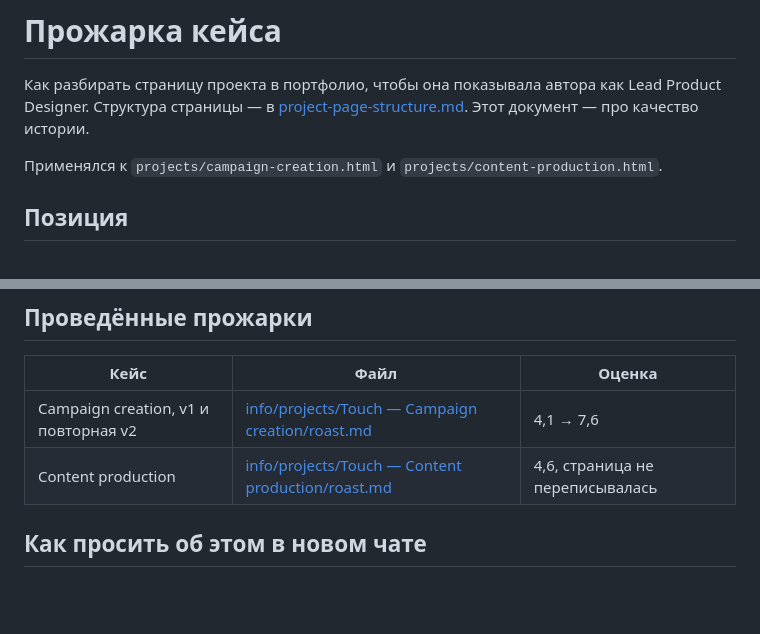
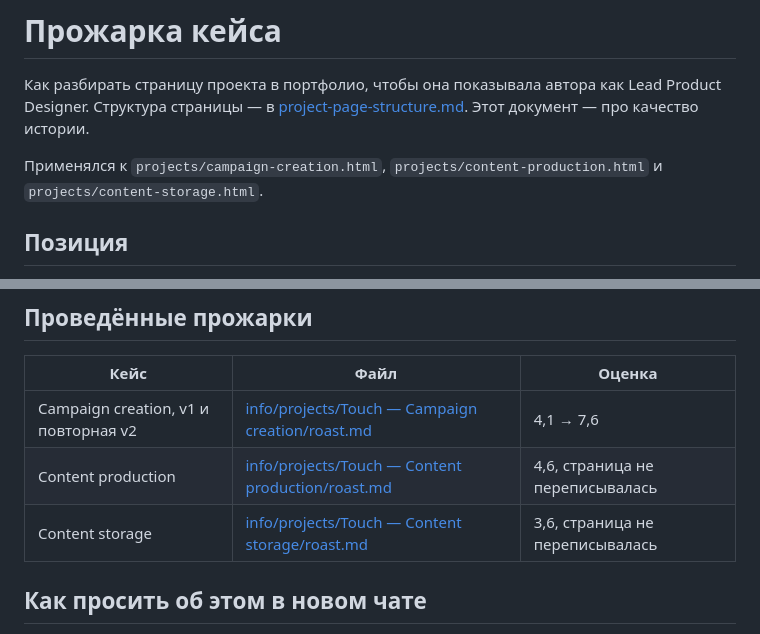
Before and after one commit to kirilyukvv/Portfolio, a Markdown page: project-roast.md, 2 parts joined by grey strips. GitHub-like rendering; blank space fills up the shorter version.

Commit message:
Roast the Content storage case study against the vision meeting transcript.
Co-Authored-By: Claude Opus 5.5 <noreply@anthropic.com>
Claude-Session: https://claude.ai/code/session_01RJLpnVZg1Jxn2AgGdxv9hq

```diff
--- a/project-roast.md
+++ b/project-roast.md
@@ -2,7 +2,7 @@
 
 Как разбирать страницу проекта в портфолио, чтобы она показывала автора как Lead Product Designer. Структура страницы — в [project-page-structure.md](project-page-structure.md). Этот документ — про качество истории.
 
-Применялся к `projects/campaign-creation.html` и `projects/content-production.html`.
+Применялся к `projects/campaign-creation.html`, `projects/content-production.html` и `projects/content-storage.html`.
 
 ## Позиция
 
@@ -91,6 +91,7 @@
 |---|---|---|
 | Campaign creation, v1 и повторная v2 | [info/projects/Touch — Campaign creation/roast.md](info/projects/Touch%20—%20Campaign%20creation/roast.md) | 4,1 → 7,6 |
 | Content production | [info/projects/Touch — Content production/roast.md](info/projects/Touch%20—%20Content%20production/roast.md) | 4,6, страница не переписывалась |
+| Content storage | [info/projects/Touch — Content storage/roast.md](info/projects/Touch%20—%20Content%20storage/roast.md) | 3,6, страница не переписывалась |
 
 ## Как просить об этом в новом чате
 
```
Also changed, not shown: 1 other file.
